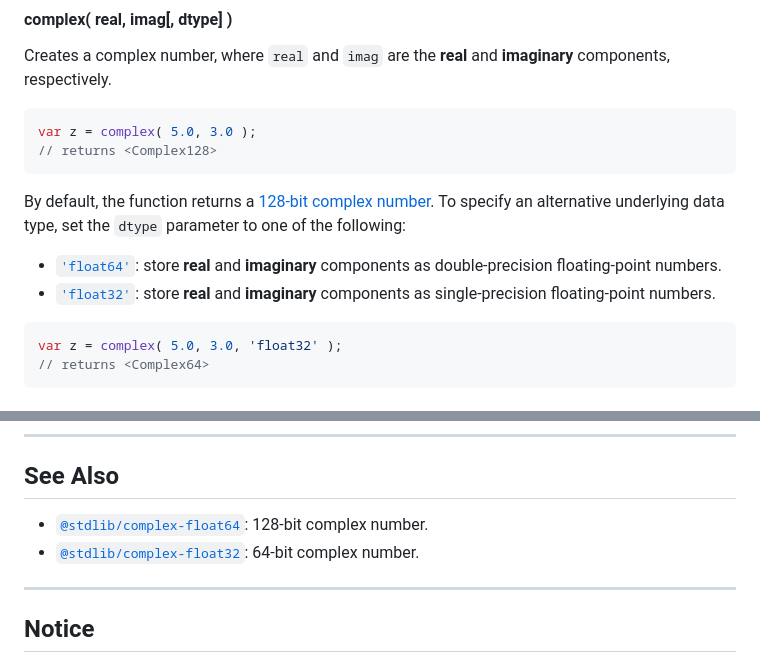
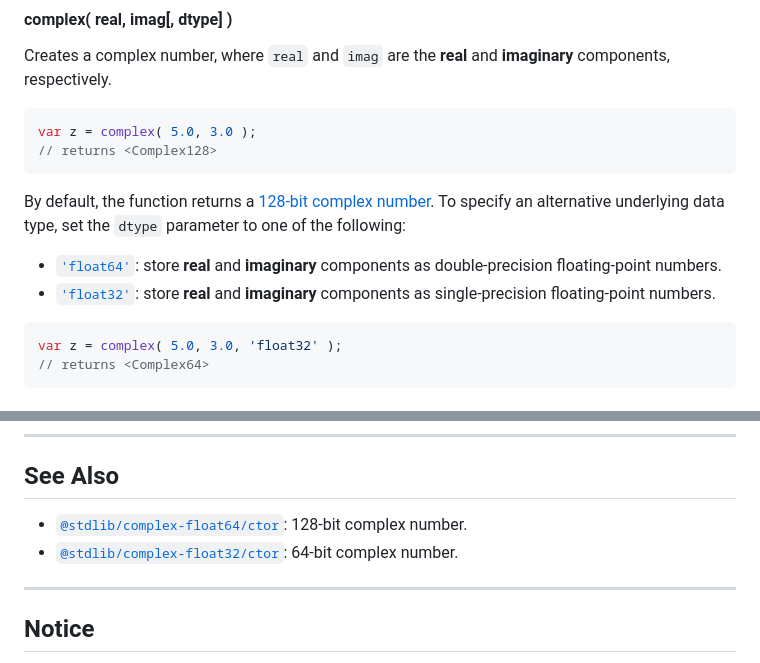
Before and after one commit to stdlib-js/complex-cmplx, a Markdown page: README.md, 2 parts joined by grey strips. Rendered like a GitHub page.

Commit message:
Auto-generated commit

````diff
--- a/README.md
+++ b/README.md
@@ -82,10 +82,10 @@ var z = complex( 5.0, 3.0 );
 // returns <Complex128>
 ```
 
-By default, the function returns a [128-bit complex number][@stdlib/complex/float64]. To specify an alternative underlying data type, set the `dtype` parameter to one of the following:
+By default, the function returns a [128-bit complex number][@stdlib/complex/float64/ctor]. To specify an alternative underlying data type, set the `dtype` parameter to one of the following:
 
--   [`'float64'`][@stdlib/complex/float64]: store **real** and **imaginary** components as double-precision floating-point numbers.
--   [`'float32'`][@stdlib/complex/float32]: store **real** and **imaginary** components as single-precision floating-point numbers.
+-   [`'float64'`][@stdlib/complex/float64/ctor]: store **real** and **imaginary** components as double-precision floating-point numbers.
+-   [`'float32'`][@stdlib/complex/float32/ctor]: store **real** and **imaginary** components as single-precision floating-point numbers.
 
 ```javascript
 var z = complex( 5.0, 3.0, 'float32' );
@@ -146,8 +146,8 @@ for ( i = 0; i < 100; i++ ) {
 
 ## See Also
 
--   <span class="package-name">[`@stdlib/complex-float64`][@stdlib/complex/float64]</span><span class="delimiter">: </span><span class="description">128-bit complex number.</span>
--   <span class="package-name">[`@stdlib/complex-float32`][@stdlib/complex/float32]</span><span class="delimiter">: </span><span class="description">64-bit complex number.</span>
+-   <span class="package-name">[`@stdlib/complex-float64/ctor`][@stdlib/complex/float64/ctor]</span><span class="delimiter">: </span><span class="description">128-bit complex number.</span>
+-   <span class="package-name">[`@stdlib/complex-float32/ctor`][@stdlib/complex/float32/ctor]</span><span class="delimiter">: </span><span class="description">64-bit complex number.</span>
 
 </section>
 
````
Also changed, not shown: other parts of README.md (+2 -2 lines).
